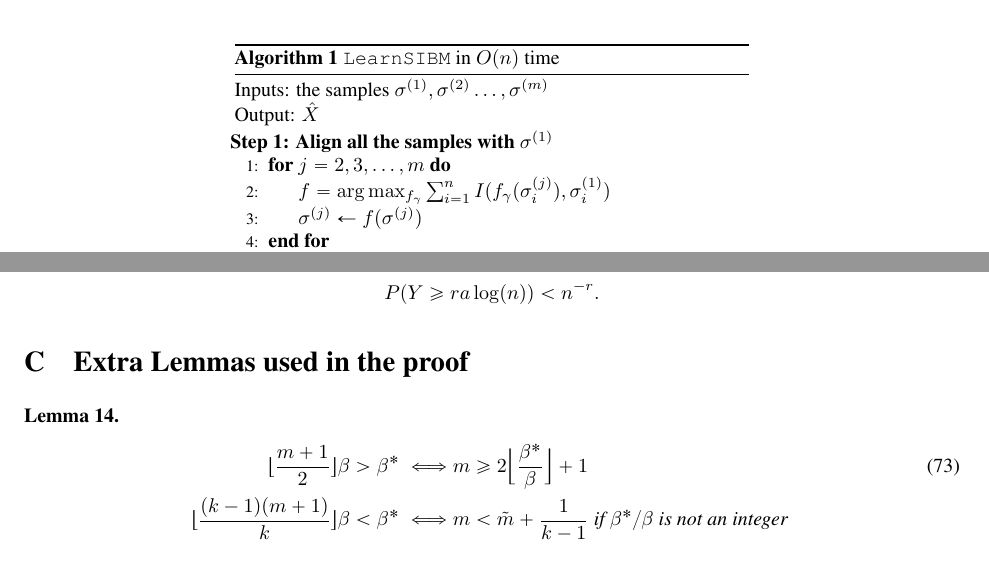
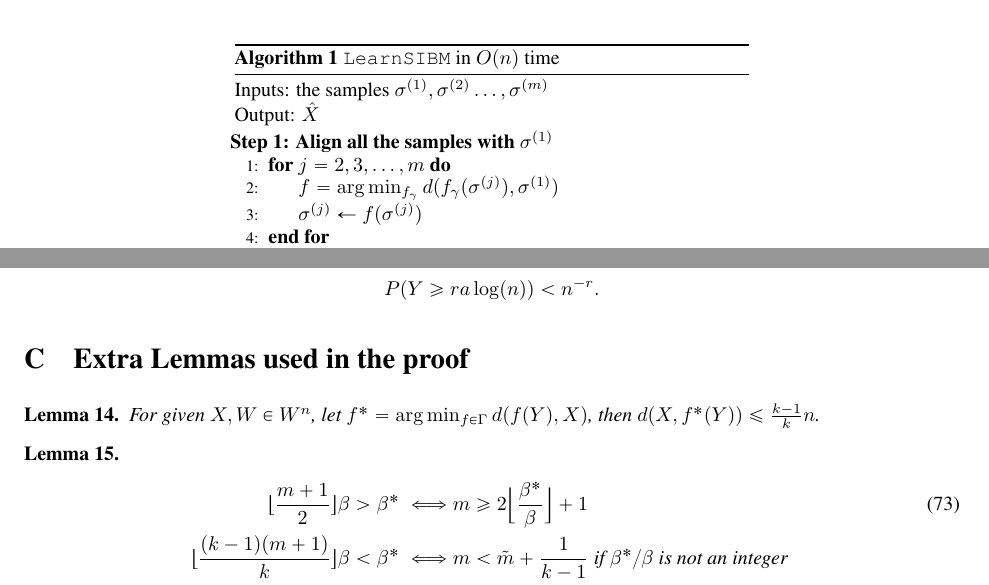
Before and after one commit to zhaofeng-shu33/SIBM, a LaTeX document (extension.tex): two parts of pages 8 and 43 of 44, joined at a grey line, cut so that both start at the same text. Compiled offline with pdfLaTeX.

Commit message:
fatal error in deduction, reformulation

```diff
--- a/extension.tex
+++ b/extension.tex
@@ -411,7 +411,7 @@ See Sections~\ref{sect:theta} and Sections~\ref{sect:struct} for the rigorous pr
 				\Statex \hspace*{-0.3in}
 				{\bf Step 1: Align all the samples with $\sigma^{(1)}$ }
 				\For {$j=2,3,\dots,m$}
-				\State $f=\arg\max_{f_{\gamma}} \sum_{i=1}^n I(f_{\gamma}(\sigma^{(j)}_i), \sigma^{(1)}_i)$
+				\State $f=\arg\min_{f_{\gamma}} d(f_{\gamma}(\sigma^{(j)}), \sigma^{(1)})$
 				\State $\sigma^{(j)} \gets f(\sigma^{(j)})$
 				\EndFor
 				\Statex \hspace*{-0.3in}
@@ -2843,6 +2843,9 @@ This completes the proof of the lemma.
 \end{lemma}
 
 \section{Extra Lemmas used in the proof}
+\begin{lemma}
+	For given $X, W \in W^n$, let $f^*=\arg\min_{f \in \Gamma } d(f(Y), X)$, then $d(X,f^*(Y)) \leq \frac{k-1}{k}n$.
+\end{lemma}
 \begin{lemma}\label{lem:thm23eq}
 \begin{align}
 \lfloor \frac{m+1}{2} \rfloor \beta>\beta^\ast \iff  & m\ge 2 \Big\lfloor \frac{\beta^\ast}{\beta} \Big\rfloor +1 \label{eq:m2} \\
```
